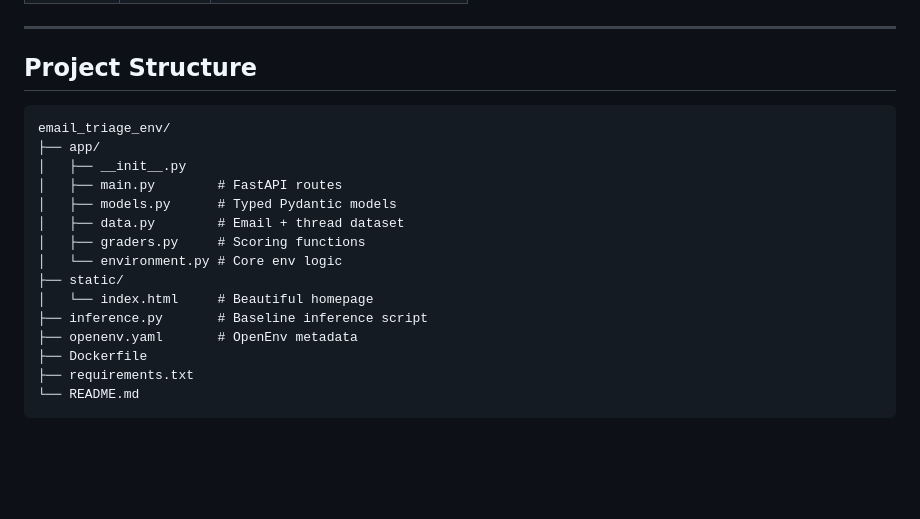
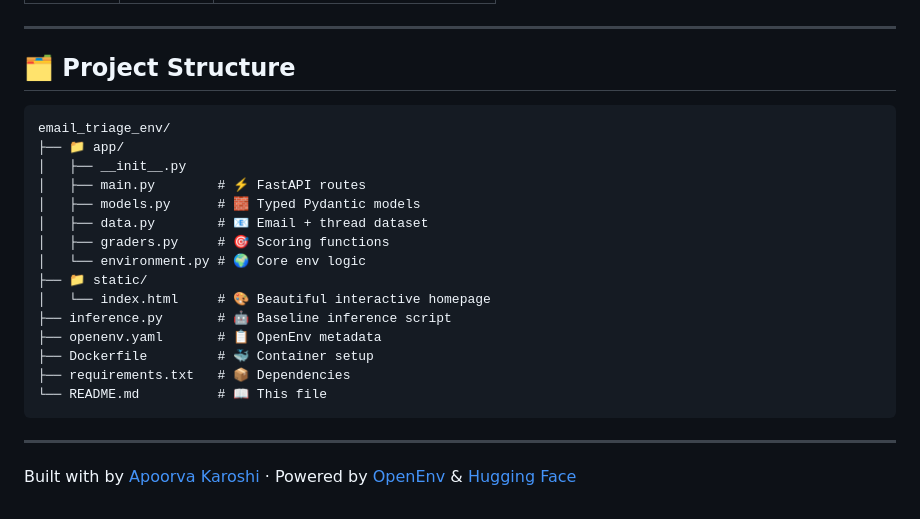
Before and after one commit to apoorvakaroshi/email-triage-env, a Markdown page: README.md, the part around one of its changes. GitHub-like rendering; blank space fills up the shorter version.

````diff
--- a/README.md
+++ b/README.md
@@ -159,22 +167,26 @@ python inference.py
 
 ---
 
-## Project Structure
+## 🗂️ Project Structure
 
 ```
 email_triage_env/
-├── app/
+├── 📁 app/
 │   ├── __init__.py
-│   ├── main.py        # FastAPI routes
-│   ├── models.py      # Typed Pydantic models
-│   ├── data.py        # Email + thread dataset
-│   ├── graders.py     # Scoring functions
-│   └── environment.py # Core env logic
-├── static/
-│   └── index.html     # Beautiful homepage
-├── inference.py       # Baseline inference script
-├── openenv.yaml       # OpenEnv metadata
-├── Dockerfile
-├── requirements.txt
-└── README.md
+│   ├── main.py        # ⚡ FastAPI routes
+│   ├── models.py      # 🧱 Typed Pydantic models
+│   ├── data.py        # 📧 Email + thread dataset
+│   ├── graders.py     # 🎯 Scoring functions
+│   └── environment.py # 🌍 Core env logic
+├── 📁 static/
+│   └── index.html     # 🎨 Beautiful interactive homepage
+├── inference.py       # 🤖 Baseline inference script
+├── openenv.yaml       # 📋 OpenEnv metadata
+├── Dockerfile         # 🐳 Container setup
+├── requirements.txt   # 📦 Dependencies
+└── README.md          # 📖 This file
 ```
+
+---
+
+Built with by [Apoorva Karoshi](https://huggingface.co/appuk10) · Powered by [OpenEnv](https://openenv.dev) & [Hugging Face](https://huggingface.co)
````
Also changed, not shown: other parts of README.md (+70 -62 lines).
